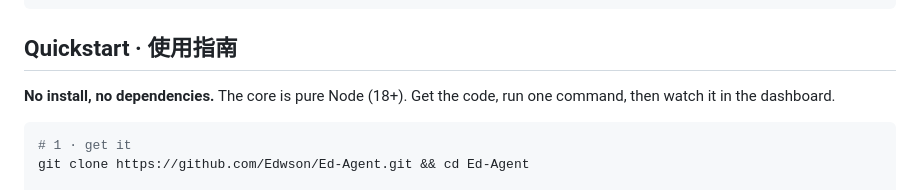
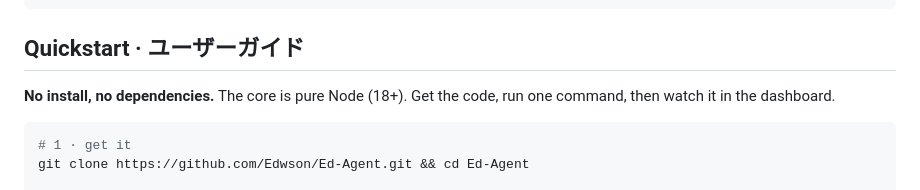
Before and after one commit to Edwson/Ed-Agent, a Markdown page: README.md, the part around the change. Drawn GitHub-style.

````diff
--- a/README.md
+++ b/README.md
@@ -47,7 +47,7 @@ node bin/ed-agent.mjs "KYC onboarding with EDD source of funds"
 node bin/ed-agent.mjs --mission optimize --input case-study.md                    # → optimize squad (review)
 ```
 
-## Quickstart · 使用指南
+## Quickstart · ユーザーガイド
 
 **No install, no dependencies.** The core is pure Node (18+). Get the code, run one command, then watch it in the dashboard.
 
````
